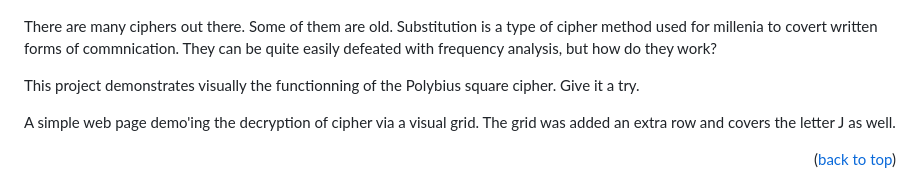
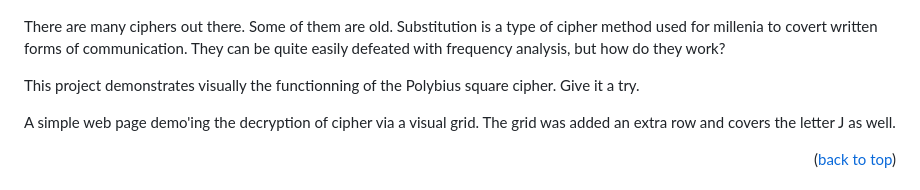
Before and after one commit to hirako2000/polybius-square-cipher, a Markdown page: README.md, the part around the change. GitHub-like rendering.

Commit message:
🔨 fixes typo

```diff
--- a/README.md
+++ b/README.md
@@ -29,7 +29,7 @@
 
 [![Product Name Screen Shot][product-screenshot]](https://polybius.mtassoumt.uk)
 
-There are many ciphers out there. Some of them are old. Substitution is a type of cipher method used for millenia to covert written forms of commnication. They can be quite easily defeated with frequency analysis, but how do they work?
+There are many ciphers out there. Some of them are old. Substitution is a type of cipher method used for millenia to covert written forms of communication. They can be quite easily defeated with frequency analysis, but how do they work?
 
 This project demonstrates visually the functionning of the Polybius square cipher. Give it a try.
 
```
